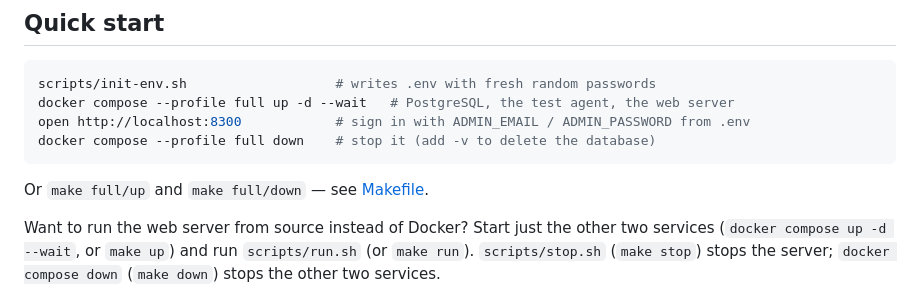
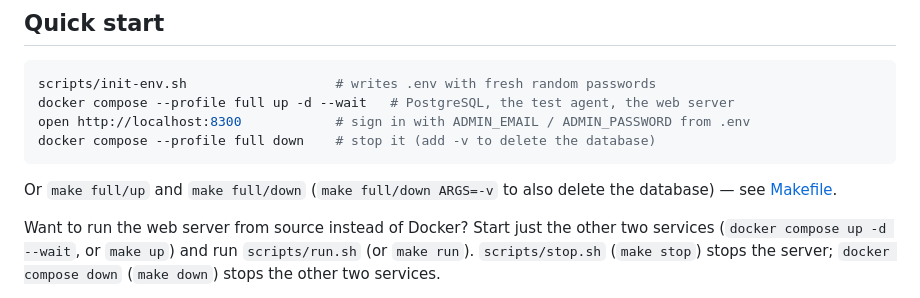
Before and after one commit to v8tix/inside-agent-web-ui, a Markdown page: README.md, the part around the change. Rendered like a GitHub page.

Commit message:
docs: show ARGS=-v for make full/down in Quick start

````diff
--- a/README.md
+++ b/README.md
@@ -50,7 +50,8 @@ open http://localhost:8300            # sign in with ADMIN_EMAIL / ADMIN_PASSWOR
 docker compose --profile full down    # stop it (add -v to delete the database)
 ```
 
-Or `make full/up` and `make full/down` — see [Makefile](#makefile).
+Or `make full/up` and `make full/down` (`make full/down ARGS=-v` to also delete
+the database) — see [Makefile](#makefile).
 
 Want to run the web server from source instead of Docker? Start just the other
 two services (`docker compose up -d --wait`, or `make up`) and run
````
